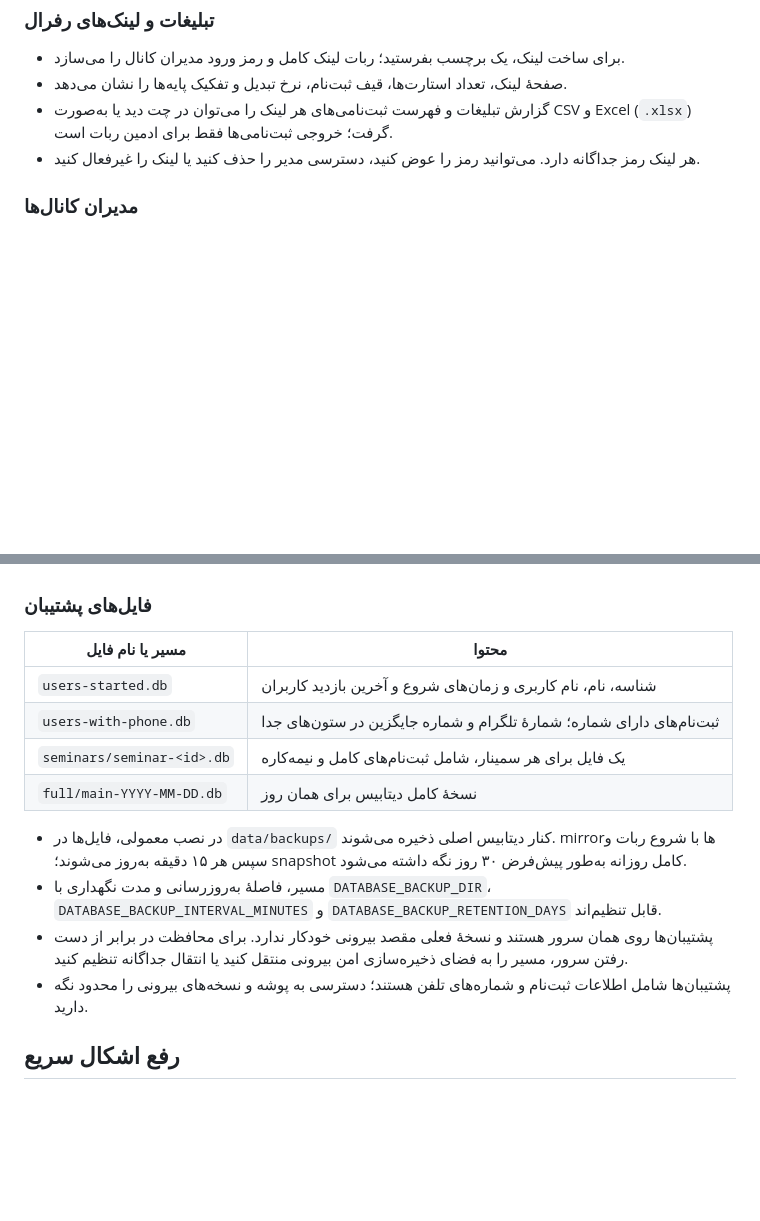
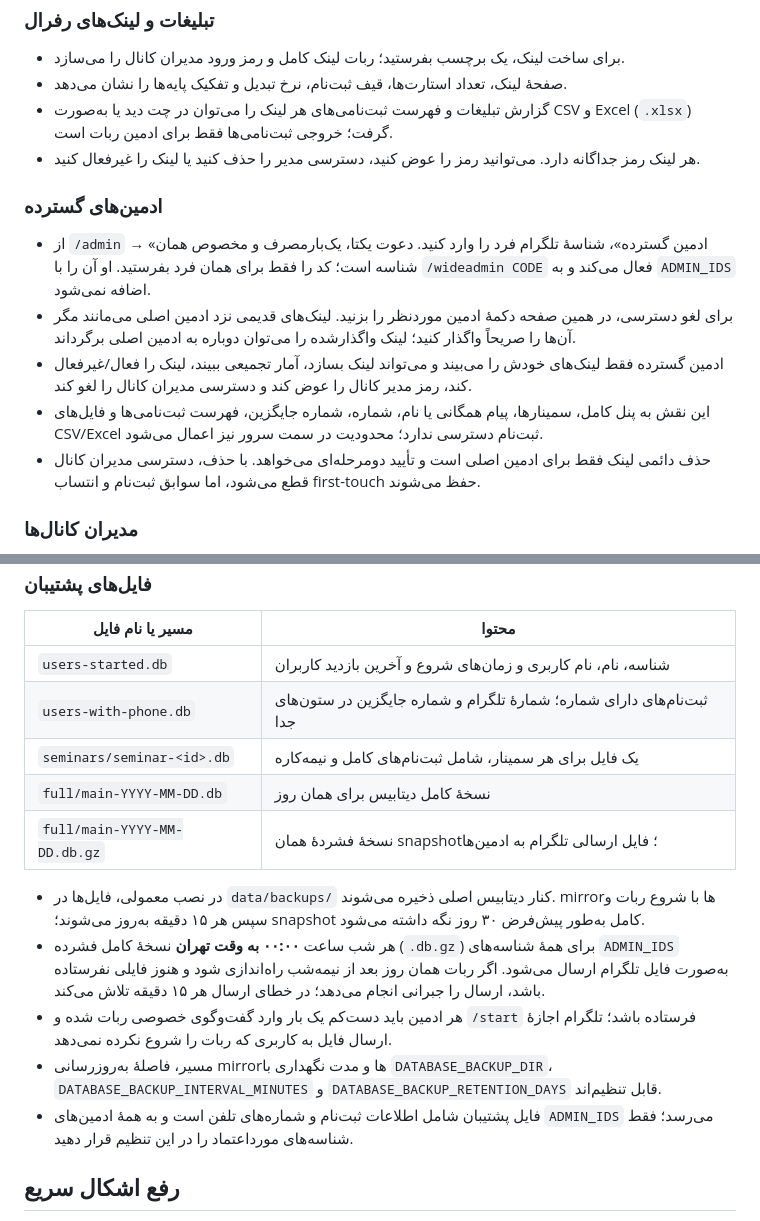
Before and after one commit to aghrabooti/nikmanesh-telegram-bot, a Markdown page: docs/admin-channel-guide.md, 2 parts joined by grey strips. GitHub-like rendering; blank space fills up the shorter version.

Commit message:
docs: update administrator guide

```diff
--- a/docs/admin-channel-guide.md
+++ b/docs/admin-channel-guide.md
@@ -42,6 +42,14 @@
 - گزارش تبلیغات و فهرست ثبت‌نامی‌های هر لینک را می‌توان در چت دید یا به‌صورت CSV و Excel (`.xlsx`) گرفت؛ خروجی ثبت‌نامی‌ها فقط برای ادمین ربات است.
 - هر لینک رمز جداگانه دارد. می‌توانید رمز را عوض کنید، دسترسی مدیر را حذف کنید یا لینک را غیرفعال کنید.
 
+### ادمین‌های گسترده
+
+- از `/admin` → «ادمین گسترده»، شناسهٔ تلگرام فرد را وارد کنید. دعوت یکتا، یک‌بارمصرف و مخصوص همان شناسه است؛ کد را فقط برای همان فرد بفرستید. او آن را با `/wideadmin CODE` فعال می‌کند و به `ADMIN_IDS` اضافه نمی‌شود.
+- برای لغو دسترسی، در همین صفحه دکمهٔ ادمین موردنظر را بزنید. لینک‌های قدیمی نزد ادمین اصلی می‌مانند مگر آن‌ها را صریحاً واگذار کنید؛ لینک واگذارشده را می‌توان دوباره به ادمین اصلی برگرداند.
+- ادمین گسترده فقط لینک‌های خودش را می‌بیند و می‌تواند لینک بسازد، آمار تجمیعی ببیند، لینک را فعال/غیرفعال کند، رمز مدیر کانال را عوض کند و دسترسی مدیران کانال را لغو کند.
+- این نقش به پنل کامل، سمینارها، پیام همگانی یا نام، شماره، شماره جایگزین، فهرست ثبت‌نامی‌ها و فایل‌های CSV/Excel ثبت‌نام دسترسی ندارد؛ محدودیت در سمت سرور نیز اعمال می‌شود.
+- حذف دائمی لینک فقط برای ادمین اصلی است و تأیید دومرحله‌ای می‌خواهد. با حذف، دسترسی مدیران کانال قطع می‌شود، اما سوابق ثبت‌نام و انتساب first-touch حفظ می‌شوند.
+
 ### مدیران کانال‌ها
 
 - هر مدیر کانال می‌تواند با دکمهٔ **«➕ افزودن کانال»** یا دستور `/channels CODE` چندین کانال را به فهرست خودش اضافه کند؛ کانال‌های قبلی حذف نمی‌شوند.
@@ -69,11 +77,13 @@
 | `users-with-phone.db` | ثبت‌نام‌های دارای شماره؛ شمارهٔ تلگرام و شماره جایگزین در ستون‌های جدا |
 | `seminars/seminar-<id>.db` | یک فایل برای هر سمینار، شامل ثبت‌نام‌های کامل و نیمه‌کاره |
 | `full/main-YYYY-MM-DD.db` | نسخهٔ کامل دیتابیس برای همان روز |
+| `full/main-YYYY-MM-DD.db.gz` | نسخهٔ فشردهٔ همان snapshot؛ فایل ارسالی تلگرام به ادمین‌ها |
 
-- در نصب معمولی، فایل‌ها در `data/backups/` کنار دیتابیس اصلی ذخیره می‌شوند. mirrorها با شروع ربات و سپس هر ۱۵ دقیقه به‌روز می‌شوند؛ snapshot کامل روزانه به‌طور پیش‌فرض ۳۰ روز نگه داشته می‌شود.
-- مسیر، فاصلهٔ به‌روزرسانی و مدت نگهداری با `DATABASE_BACKUP_DIR`، `DATABASE_BACKUP_INTERVAL_MINUTES` و `DATABASE_BACKUP_RETENTION_DAYS` قابل تنظیم‌اند.
-- پشتیبان‌ها روی همان سرور هستند و نسخهٔ فعلی مقصد بیرونی خودکار ندارد. برای محافظت در برابر از دست رفتن سرور، مسیر را به فضای ذخیره‌سازی امن بیرونی منتقل کنید یا انتقال جداگانه تنظیم کنید.
-- پشتیبان‌ها شامل اطلاعات ثبت‌نام و شماره‌های تلفن هستند؛ دسترسی به پوشه و نسخه‌های بیرونی را محدود نگه دارید.
+- در نصب معمولی، فایل‌ها در `data/backups/` کنار دیتابیس اصلی ذخیره می‌شوند. mirrorها با شروع ربات و سپس هر ۱۵ دقیقه به‌روز می‌شوند؛ snapshot کامل به‌طور پیش‌فرض ۳۰ روز نگه داشته می‌شود.
+- هر شب ساعت **۰۰:۰۰ به وقت تهران** نسخهٔ کامل فشرده (`.db.gz`) برای همهٔ شناسه‌های `ADMIN_IDS` به‌صورت فایل تلگرام ارسال می‌شود. اگر ربات همان روز بعد از نیمه‌شب راه‌اندازی شود و هنوز فایلی نفرستاده باشد، ارسال را جبرانی انجام می‌دهد؛ در خطای ارسال هر ۱۵ دقیقه تلاش می‌کند.
+- هر ادمین باید دست‌کم یک بار وارد گفت‌وگوی خصوصی ربات شده و `/start` فرستاده باشد؛ تلگرام اجازهٔ ارسال فایل به کاربری که ربات را شروع نکرده نمی‌دهد.
+- مسیر، فاصلهٔ به‌روزرسانی mirrorها و مدت نگهداری با `DATABASE_BACKUP_DIR`، `DATABASE_BACKUP_INTERVAL_MINUTES` و `DATABASE_BACKUP_RETENTION_DAYS` قابل تنظیم‌اند.
+- فایل پشتیبان شامل اطلاعات ثبت‌نام و شماره‌های تلفن است و به همهٔ ادمین‌های `ADMIN_IDS` می‌رسد؛ فقط شناسه‌های مورداعتماد را در این تنظیم قرار دهید.
 
 ## رفع اشکال سریع
 
```
